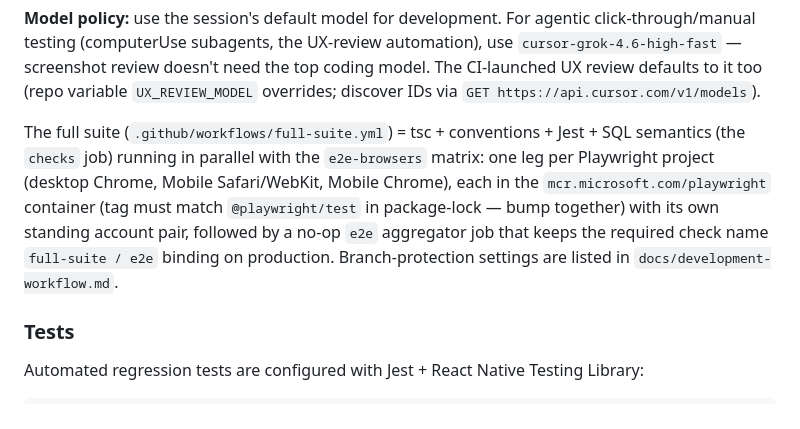
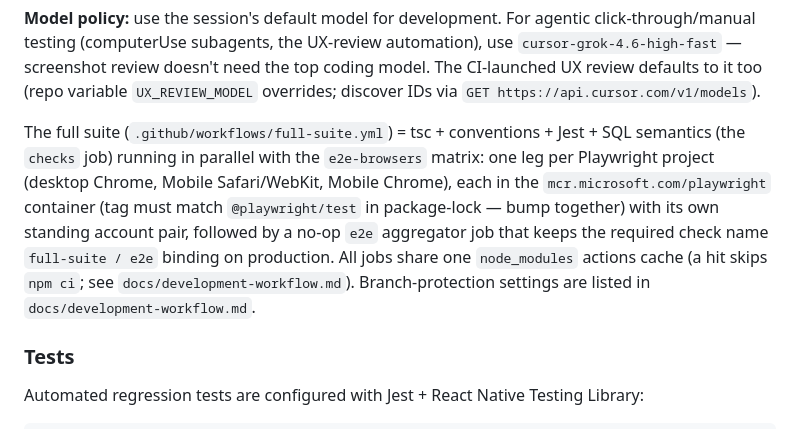
Before and after one commit to ramseykilani/events-app, a Markdown page: AGENTS.md, the part around the change. Rendered like a GitHub page.

Commit message:
AGENTS.md: note the shared node_modules CI cache
Co-authored-by: ramseykilani <ramseykilani@users.noreply.github.com>

```diff
--- a/AGENTS.md
+++ b/AGENTS.md
@@ -79,7 +79,7 @@ The review is batched per release on purpose: one complete click-through at ship
 
 **Model policy:** use the session's default model for development. For agentic click-through/manual testing (computerUse subagents, the UX-review automation), use `cursor-grok-4.6-high-fast` — screenshot review doesn't need the top coding model. The CI-launched UX review defaults to it too (repo variable `UX_REVIEW_MODEL` overrides; discover IDs via `GET https://api.cursor.com/v1/models`).
 
-The full suite (`.github/workflows/full-suite.yml`) = tsc + conventions + Jest + SQL semantics (the `checks` job) running in parallel with the `e2e-browsers` matrix: one leg per Playwright project (desktop Chrome, Mobile Safari/WebKit, Mobile Chrome), each in the `mcr.microsoft.com/playwright` container (tag must match `@playwright/test` in package-lock — bump together) with its own standing account pair, followed by a no-op `e2e` aggregator job that keeps the required check name `full-suite / e2e` binding on production. Branch-protection settings are listed in `docs/development-workflow.md`.
+The full suite (`.github/workflows/full-suite.yml`) = tsc + conventions + Jest + SQL semantics (the `checks` job) running in parallel with the `e2e-browsers` matrix: one leg per Playwright project (desktop Chrome, Mobile Safari/WebKit, Mobile Chrome), each in the `mcr.microsoft.com/playwright` container (tag must match `@playwright/test` in package-lock — bump together) with its own standing account pair, followed by a no-op `e2e` aggregator job that keeps the required check name `full-suite / e2e` binding on production. All jobs share one `node_modules` actions cache (a hit skips `npm ci`; see `docs/development-workflow.md`). Branch-protection settings are listed in `docs/development-workflow.md`.
 
 ### Tests
 
```
